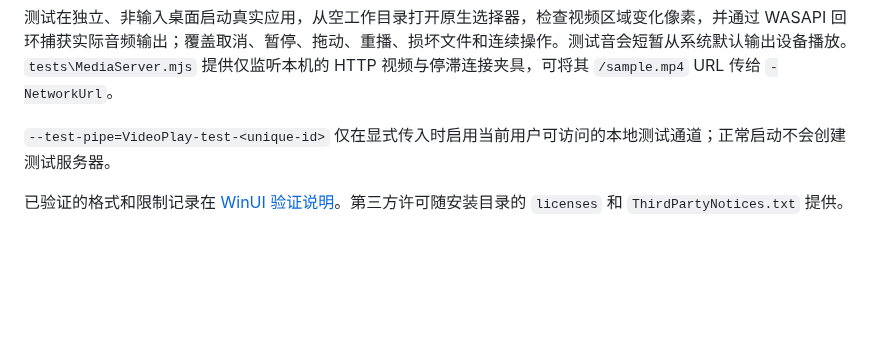
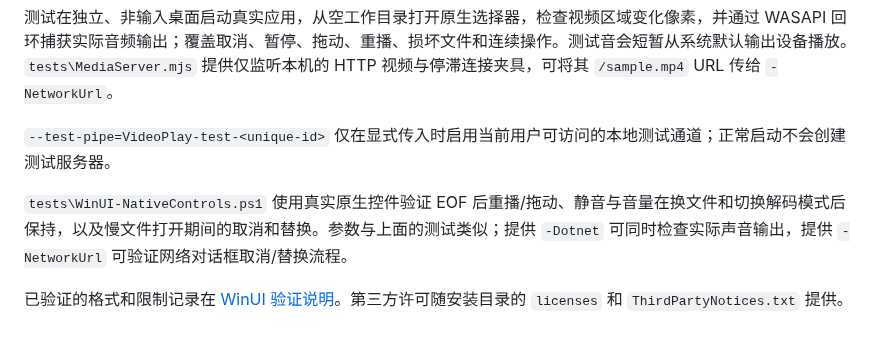
Before and after one commit to ArcueidShiki/VideoPlay, a Markdown page: README.md, the part around the change. Drawn GitHub-style; blank space fills up the shorter version.

```diff
--- a/README.md
+++ b/README.md
@@ -49,4 +49,6 @@ powershell.exe -NoProfile -File .\tests\WinUI-Smoke.ps1 `
 
 `--test-pipe=VideoPlay-test-<unique-id>` 仅在显式传入时启用当前用户可访问的本地测试通道；正常启动不会创建测试服务器。
 
+`tests\WinUI-NativeControls.ps1` 使用真实原生控件验证 EOF 后重播/拖动、静音与音量在换文件和切换解码模式后保持，以及慢文件打开期间的取消和替换。参数与上面的测试类似；提供 `-Dotnet` 可同时检查实际声音输出，提供 `-NetworkUrl` 可验证网络对话框取消/替换流程。
+
 已验证的格式和限制记录在 [WinUI 验证说明](docs/winui-validation.md)。第三方许可随安装目录的 `licenses` 和 `ThirdPartyNotices.txt` 提供。
```
Also changed, not shown: docs/winui-validation.md (+16 -0 lines), docs/screenshots/native-replay-after.png (added), docs/screenshots/native-replay-before.png (added), 5 other files.
